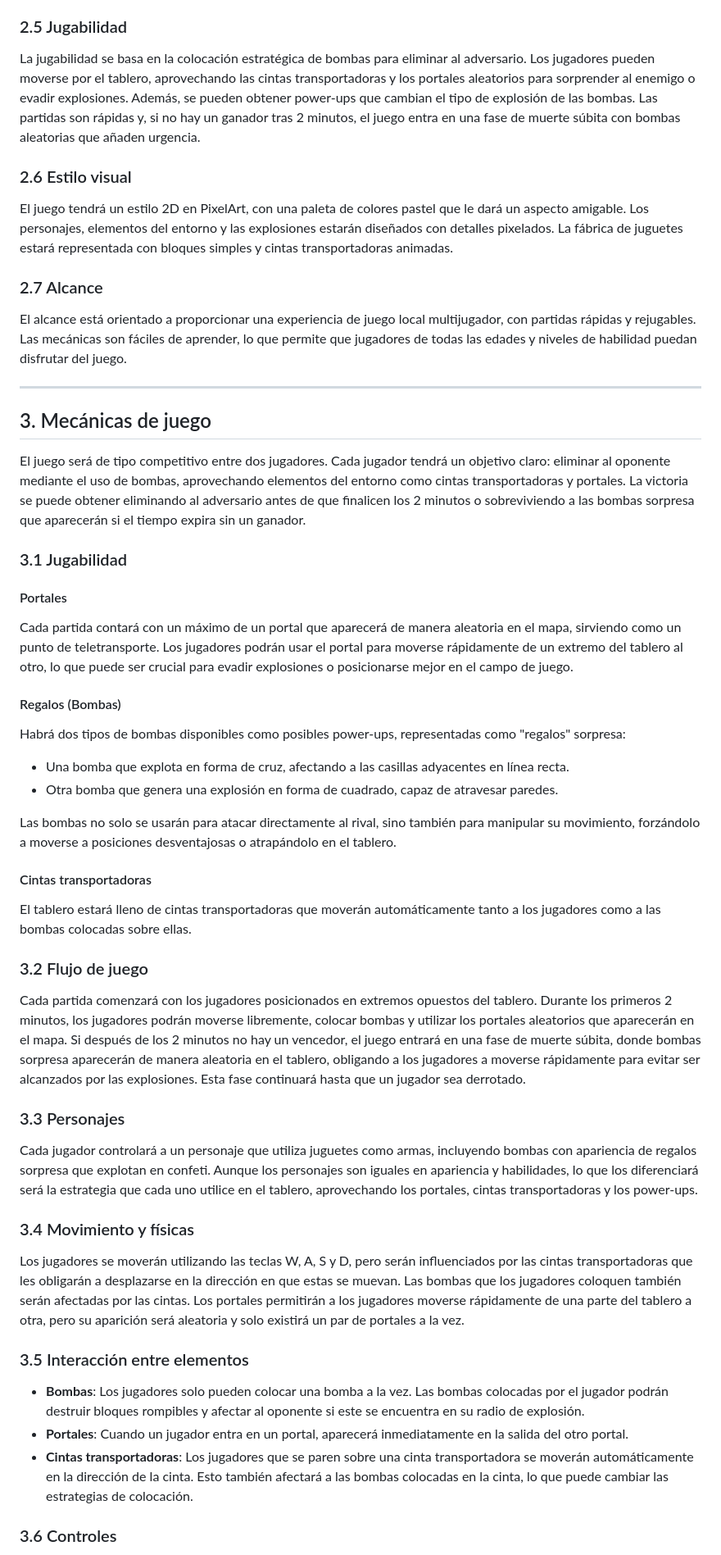
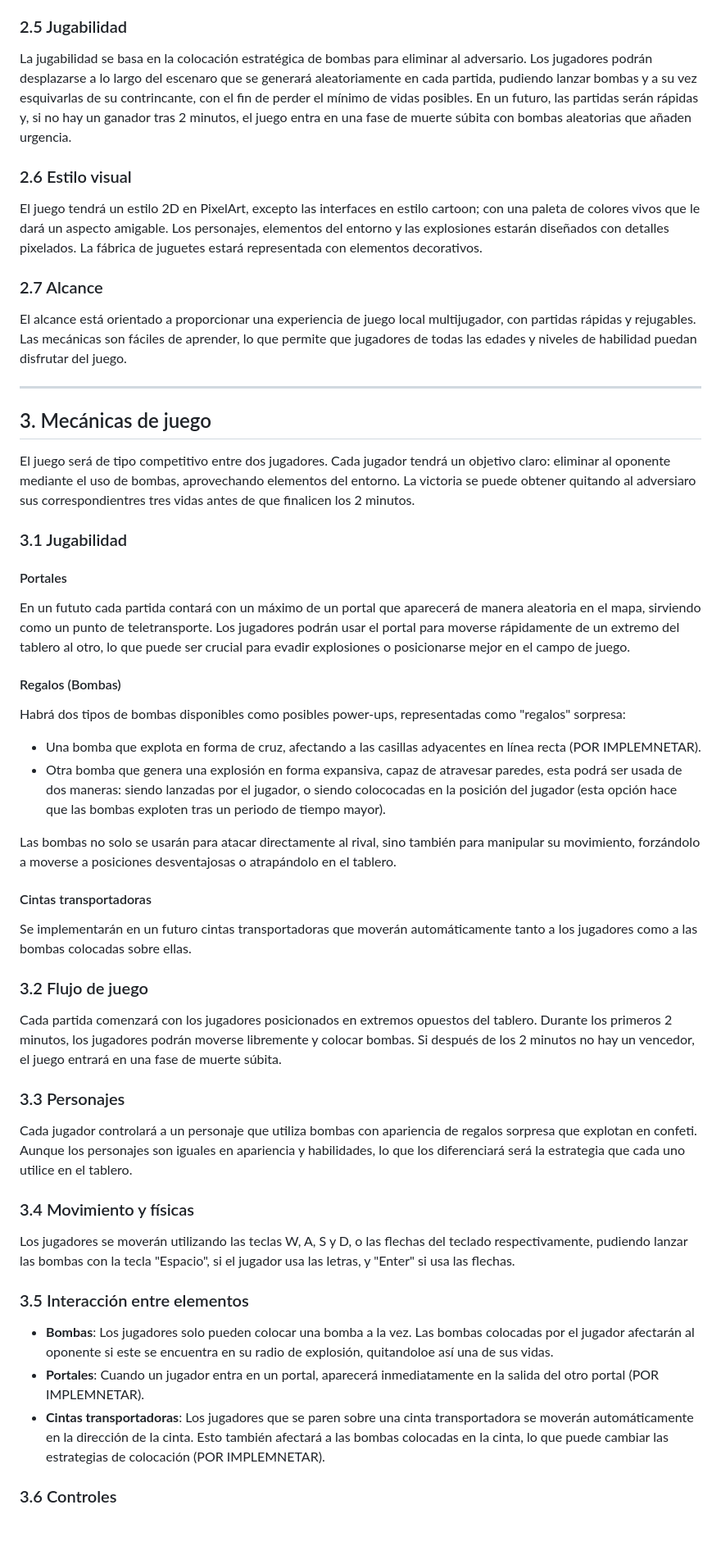
Before and after one commit to nurxen/bombsRus, a Markdown page: README.md, the part around one of its changes. Shown at 82% size. Rendered like a GitHub page; blank space fills up the shorter version.

```diff
--- a/README.md
+++ b/README.md
@@ -92,11 +94,11 @@ El propósito es ofrecer una experiencia divertida y accesible, capturando la es
 - Jugadores que disfruten de la competencia local en PC, con un enfoque en la interacción cara a cara.
 
 ### 2.5 Jugabilidad
-La jugabilidad se basa en la colocación estratégica de bombas para eliminar al adversario. Los jugadores pueden moverse por el tablero, aprovechando las cintas transportadoras y los portales aleatorios para sorprender al enemigo o evadir explosiones. Además, se pueden obtener power-ups que cambian el tipo de explosión de las bombas.
-Las partidas son rápidas y, si no hay un ganador tras 2 minutos, el juego entra en una fase de muerte súbita con bombas aleatorias que añaden urgencia.
+La jugabilidad se basa en la colocación estratégica de bombas para eliminar al adversario. Los jugadores podrán desplazarse a lo largo del escenaro que se generará aleatoriamente en cada partida, pudiendo lanzar bombas y a su vez esquivarlas de su contrincante, con el fin de perder el mínimo de vidas posibles.
+En un futuro, las partidas serán rápidas y, si no hay un ganador tras 2 minutos, el juego entra en una fase de muerte súbita con bombas aleatorias que añaden urgencia.
 
 ### 2.6 Estilo visual
-El juego tendrá un estilo 2D en PixelArt, con una paleta de colores pastel que le dará un aspecto amigable. Los personajes, elementos del entorno y las explosiones estarán diseñados con detalles pixelados. La fábrica de juguetes estará representada con bloques simples y cintas transportadoras animadas.
+El juego tendrá un estilo 2D en PixelArt, excepto las interfaces en estilo cartoon; con una paleta de colores vivos que le dará un aspecto amigable. Los personajes, elementos del entorno y las explosiones estarán diseñados con detalles pixelados. La fábrica de juguetes estará representada con elementos decorativos.
 
 ### 2.7 Alcance
 El alcance está orientado a proporcionar una experiencia de juego local multijugador, con partidas rápidas y rejugables. Las mecánicas son fáciles de aprender, lo que permite que jugadores de todas las edades y niveles de habilidad puedan disfrutar del juego.
@@ -104,34 +106,34 @@ El alcance está orientado a proporcionar una experiencia de juego local multiju
 ---
 
 ## 3. Mecánicas de juego
-El juego será de tipo competitivo entre dos jugadores. Cada jugador tendrá un objetivo claro: eliminar al oponente mediante el uso de bombas, aprovechando elementos del entorno como cintas transportadoras y portales. La victoria se puede obtener eliminando al adversario antes de que finalicen los 2 minutos o sobreviviendo a las bombas sorpresa que aparecerán si el tiempo expira sin un ganador.
+El juego será de tipo competitivo entre dos jugadores. Cada jugador tendrá un objetivo claro: eliminar al oponente mediante el uso de bombas, aprovechando elementos del entorno. La victoria se puede obtener quitando al adversiaro sus correspondientres tres vidas antes de que finalicen los 2 minutos.
 
 ### 3.1 Jugabilidad
 #### Portales
-Cada partida contará con un máximo de un portal que aparecerá de manera aleatoria en el mapa, sirviendo como un punto de teletransporte. Los jugadores podrán usar el portal para moverse rápidamente de un extremo del tablero al otro, lo que puede ser crucial para evadir explosiones o posicionarse mejor en el campo de juego.
+En un fututo cada partida contará con un máximo de un portal que aparecerá de manera aleatoria en el mapa, sirviendo como un punto de teletransporte. Los jugadores podrán usar el portal para moverse rápidamente de un extremo del tablero al otro, lo que puede ser crucial para evadir explosiones o posicionarse mejor en el campo de juego.
 
 #### Regalos (Bombas)
 Habrá dos tipos de bombas disponibles como posibles power-ups, representadas como "regalos" sorpresa:
-- Una bomba que explota en forma de cruz, afectando a las casillas adyacentes en línea recta.
-- Otra bomba que genera una explosión en forma de cuadrado, capaz de atravesar paredes.
+- Una bomba que explota en forma de cruz, afectando a las casillas adyacentes en línea recta (POR IMPLEMNETAR).
+- Otra bomba que genera una explosión en forma expansiva, capaz de atravesar paredes, esta podrá ser usada de dos maneras: siendo lanzadas por el jugador, o siendo colococadas en la posición del jugador (esta opción hace que las bombas exploten tras un periodo de tiempo mayor).
 
 Las bombas no solo se usarán para atacar directamente al rival, sino también para manipular su movimiento, forzándolo a moverse a posiciones desventajosas o atrapándolo en el tablero.
 
 #### Cintas transportadoras
-El tablero estará lleno de cintas transportadoras que moverán automáticamente tanto a los jugadores como a las bombas colocadas sobre ellas.
+Se implementarán en un futuro cintas transportadoras que moverán automáticamente tanto a los jugadores como a las bombas colocadas sobre ellas.
 
 ### 3.2 Flujo de juego
-Cada partida comenzará con los jugadores posicionados en extremos opuestos del tablero. Durante los primeros 2 minutos, los jugadores podrán moverse libremente, colocar bombas y utilizar los portales aleatorios que aparecerán en el mapa. Si después de los 2 minutos no hay un vencedor, el juego entrará en una fase de muerte súbita, donde bombas sorpresa aparecerán de manera aleatoria en el tablero, obligando a los jugadores a moverse rápidamente para evitar ser alcanzados por las explosiones. Esta fase continuará hasta que un jugador sea derrotado.
+Cada partida comenzará con los jugadores posicionados en extremos opuestos del tablero. Durante los primeros 2 minutos, los jugadores podrán moverse libremente y colocar bombas. Si después de los 2 minutos no hay un vencedor, el juego entrará en una fase de muerte súbita.
 
 ### 3.3 Personajes
-Cada jugador controlará a un personaje que utiliza juguetes como armas, incluyendo bombas con apariencia de regalos sorpresa que explotan en confeti. Aunque los personajes son iguales en apariencia y habilidades, lo que los diferenciará será la estrategia que cada uno utilice en el tablero, aprovechando los portales, cintas transportadoras y los power-ups.
+Cada jugador controlará a un personaje que utiliza bombas con apariencia de regalos sorpresa que explotan en confeti. Aunque los personajes son iguales en apariencia y habilidades, lo que los diferenciará será la estrategia que cada uno utilice en el tablero.
 
 ### 3.4 Movimiento y físicas
-Los jugadores se moverán utilizando las teclas W, A, S y D, pero serán influenciados por las cintas transportadoras que les obligarán a desplazarse en la dirección en que estas se muevan. Las bombas que los jugadores coloquen también serán afectadas por las cintas. Los portales permitirán a los jugadores moverse rápidamente de una parte del tablero a otra, pero su aparición será aleatoria y solo existirá un par de portales a la vez.
+Los jugadores se moverán utilizando las teclas W, A, S y D, o las flechas del teclado respectivamente, pudiendo lanzar las bombas con la tecla "Espacio", si el jugador usa las letras, y "Enter" si usa las flechas.
 
 ### 3.5 Interacción entre elementos
-- **Bombas**: Los jugadores solo pueden colocar una bomba a la vez. Las bombas colocadas por el jugador podrán destruir bloques rompibles y afectar al oponente si este se encuentra en su radio de explosión.
-- **Portales**: Cuando un jugador entra en un portal, aparecerá inmediatamente en la salida del otro portal.
-- **Cintas transportadoras**: Los jugadores que se paren sobre una cinta transportadora se moverán automáticamente en la dirección de la cinta. Esto también afectará a las bombas colocadas en la cinta, lo que puede cambiar las estrategias de colocación.
+- **Bombas**: Los jugadores solo pueden colocar una bomba a la vez. Las bombas colocadas por el jugador afectarán al oponente si este se encuentra en su radio de explosión, quitandoloe así una de sus vidas.
+- **Portales**: Cuando un jugador entra en un portal, aparecerá inmediatamente en la salida del otro portal (POR IMPLEMNETAR).
+- **Cintas transportadoras**: Los jugadores que se paren sobre una cinta transportadora se moverán automáticamente en la dirección de la cinta. Esto también afectará a las bombas colocadas en la cinta, lo que puede cambiar las estrategias de colocación (POR IMPLEMNETAR).
 
 ### 3.6 Controles
```
Also changed, not shown: other parts of README.md (+22 -18 lines).
